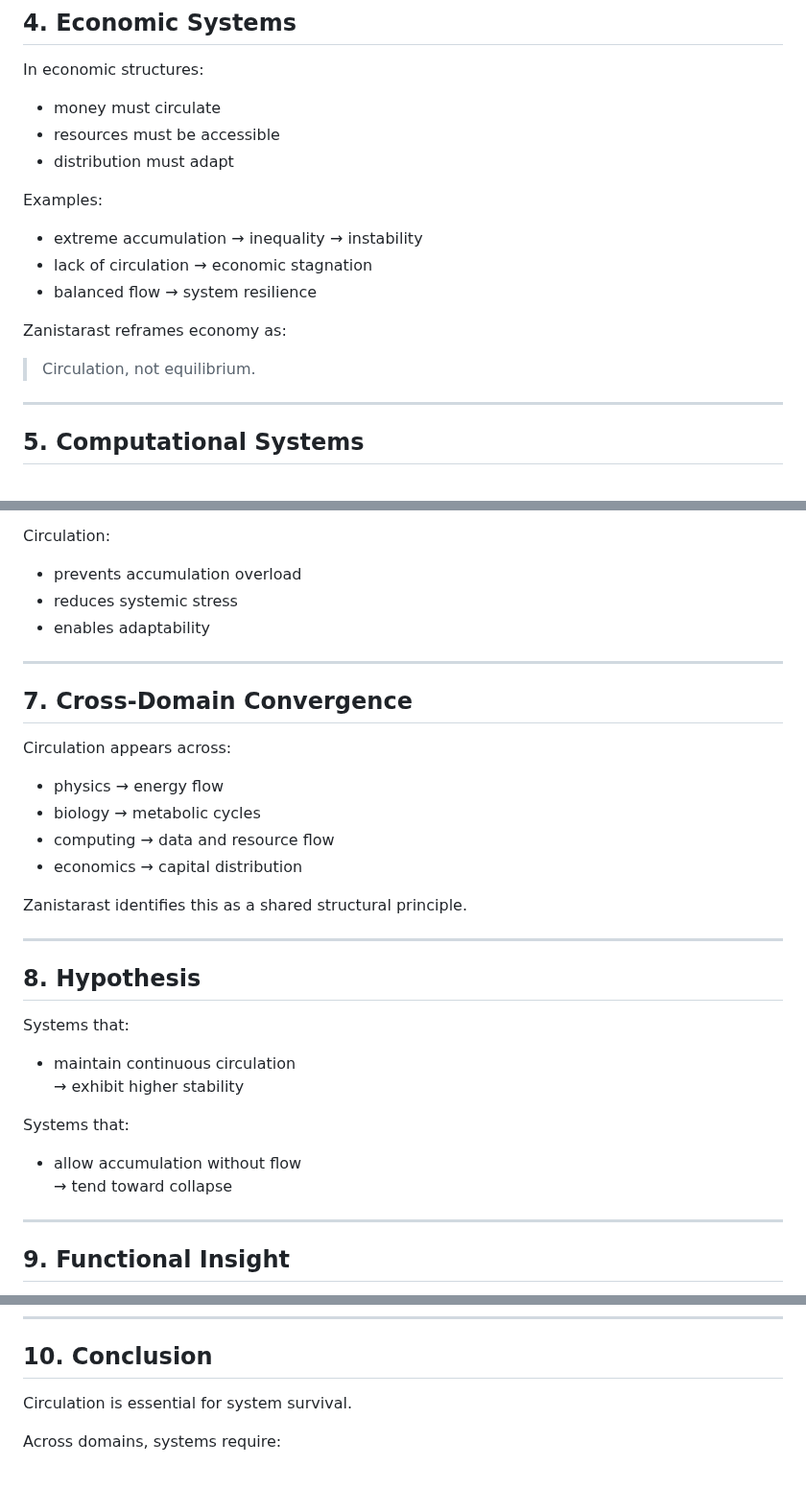
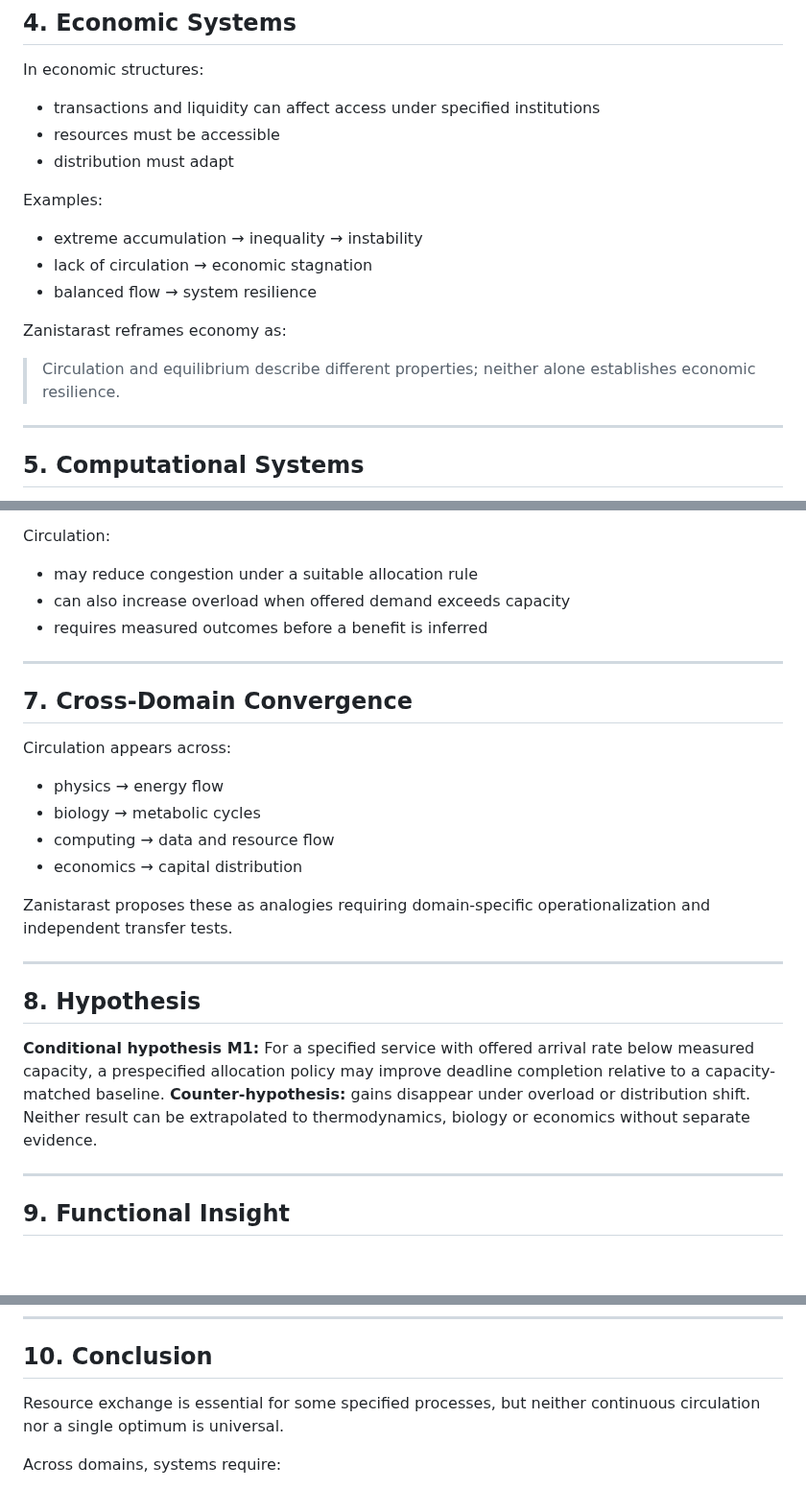
Before and after one commit to veysieken000-ctrl/zanistarast-ai-native-model, a Markdown page: papers/L3-circulation-mabun.md, 3 parts joined by grey strips. Shown at 96% size. GitHub-like rendering; blank space fills up the shorter version.

Commit message:
science: bound Mabûn flow claims and add thermodynamic/causal benchmark

```diff
--- a/papers/L3-circulation-mabun.md
+++ b/papers/L3-circulation-mabun.md
@@ -71,7 +71,7 @@ Thus:
 
 In economic structures:
 
-- money must circulate
+- transactions and liquidity can affect access under specified institutions
 - resources must be accessible
 - distribution must adapt
 
@@ -83,7 +83,7 @@ Examples:
 
 Zanistarast reframes economy as:
 
-> Circulation, not equilibrium.
+> Circulation and equilibrium describe different properties; neither alone establishes economic resilience.
 
 ---
 
@@ -122,9 +122,9 @@ This includes:
 
 Circulation:
 
-- prevents accumulation overload
-- reduces systemic stress
-- enables adaptability
+- may reduce congestion under a suitable allocation rule
+- can also increase overload when offered demand exceeds capacity
+- requires measured outcomes before a benefit is inferred
 
 ---
 
@@ -137,21 +137,13 @@ Circulation appears across:
 - computing → data and resource flow
 - economics → capital distribution
 
-Zanistarast identifies this as a shared structural principle.
+Zanistarast proposes these as analogies requiring domain-specific operationalization and independent transfer tests.
 
 ---
 
 ## 8. Hypothesis
 
-Systems that:
-
-- maintain continuous circulation
-→ exhibit higher stability
-
-Systems that:
-
-- allow accumulation without flow
-→ tend toward collapse
+**Conditional hypothesis M1:** For a specified service with offered arrival rate below measured capacity, a prespecified allocation policy may improve deadline completion relative to a capacity-matched baseline. **Counter-hypothesis:** gains disappear under overload or distribution shift. Neither result can be extrapolated to thermodynamics, biology or economics without separate evidence.
 
 ---
 
@@ -176,7 +168,7 @@ Optimal systems:
 
 ## 10. Conclusion
 
-Circulation is essential for system survival.
+Resource exchange is essential for some specified processes, but neither continuous circulation nor a single optimum is universal.
 
 Across domains, systems require:
 
```
Also changed, not shown: other parts of papers/L3-circulation-mabun.md (+28 -7 lines).
